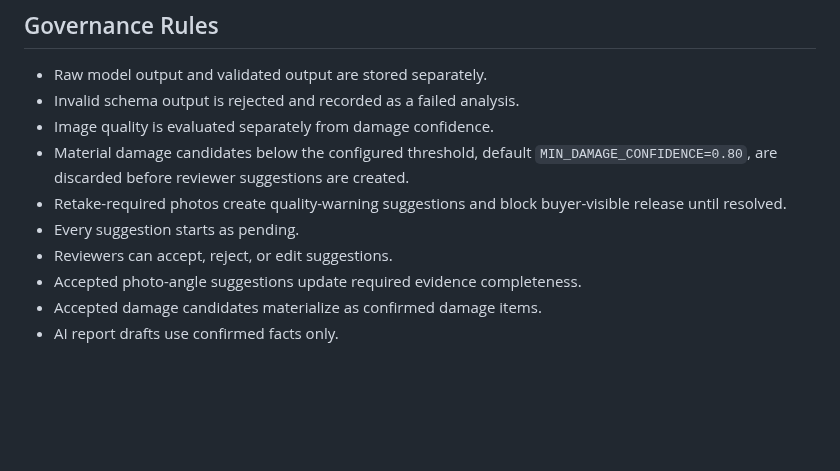
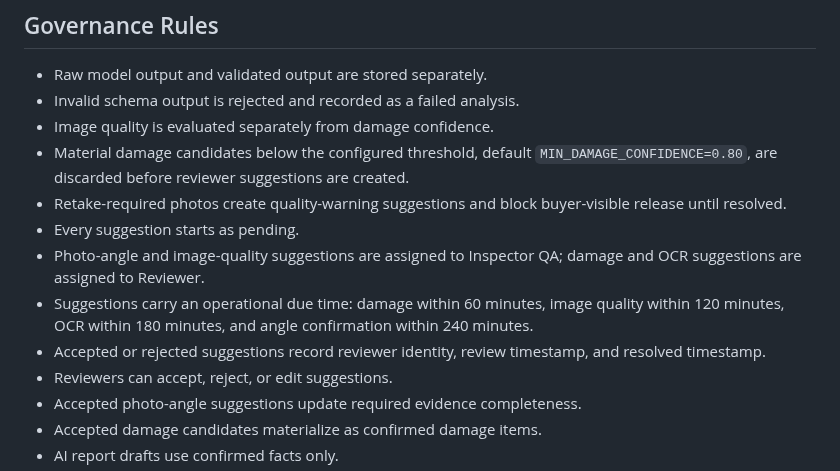
Before and after one commit to manynames3/inspectiq, a Markdown page: docs/image-analysis-contract.md, the part around the change. Drawn GitHub-style; blank space fills up the shorter version.

```diff
--- a/docs/image-analysis-contract.md
+++ b/docs/image-analysis-contract.md
@@ -78,6 +78,9 @@ Required validated fields:
 - Material damage candidates below the configured threshold, default `MIN_DAMAGE_CONFIDENCE=0.80`, are discarded before reviewer suggestions are created.
 - Retake-required photos create quality-warning suggestions and block buyer-visible release until resolved.
 - Every suggestion starts as pending.
+- Photo-angle and image-quality suggestions are assigned to Inspector QA; damage and OCR suggestions are assigned to Reviewer.
+- Suggestions carry an operational due time: damage within 60 minutes, image quality within 120 minutes, OCR within 180 minutes, and angle confirmation within 240 minutes.
+- Accepted or rejected suggestions record reviewer identity, review timestamp, and resolved timestamp.
 - Reviewers can accept, reject, or edit suggestions.
 - Accepted photo-angle suggestions update required evidence completeness.
 - Accepted damage candidates materialize as confirmed damage items.
```
Also changed, not shown: README.md (+8 -2 lines), docs/images/audit-trail.png, docs/images/dashboard.png, docs/images/inspection-workbench.png, docs/images/suggestion-review.png, 11 other files.
